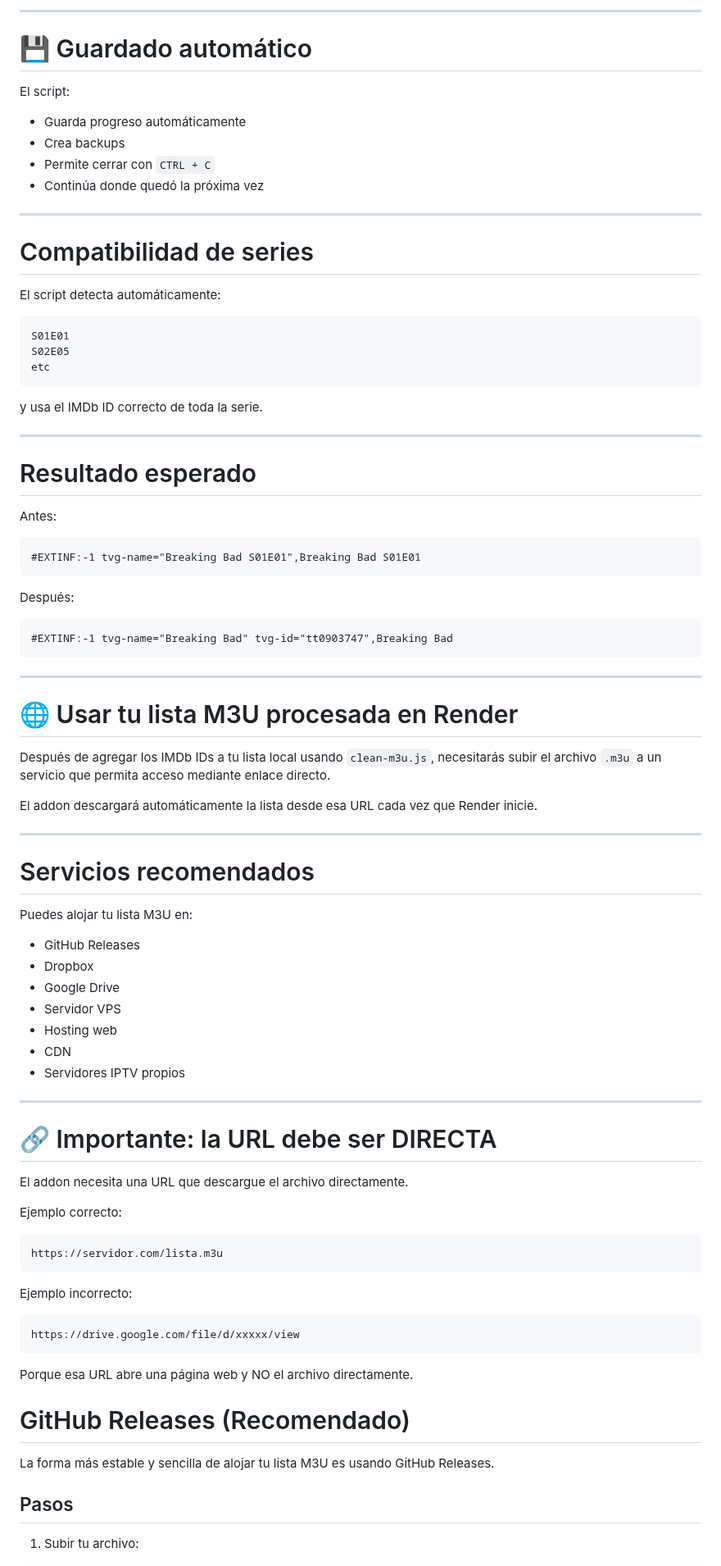
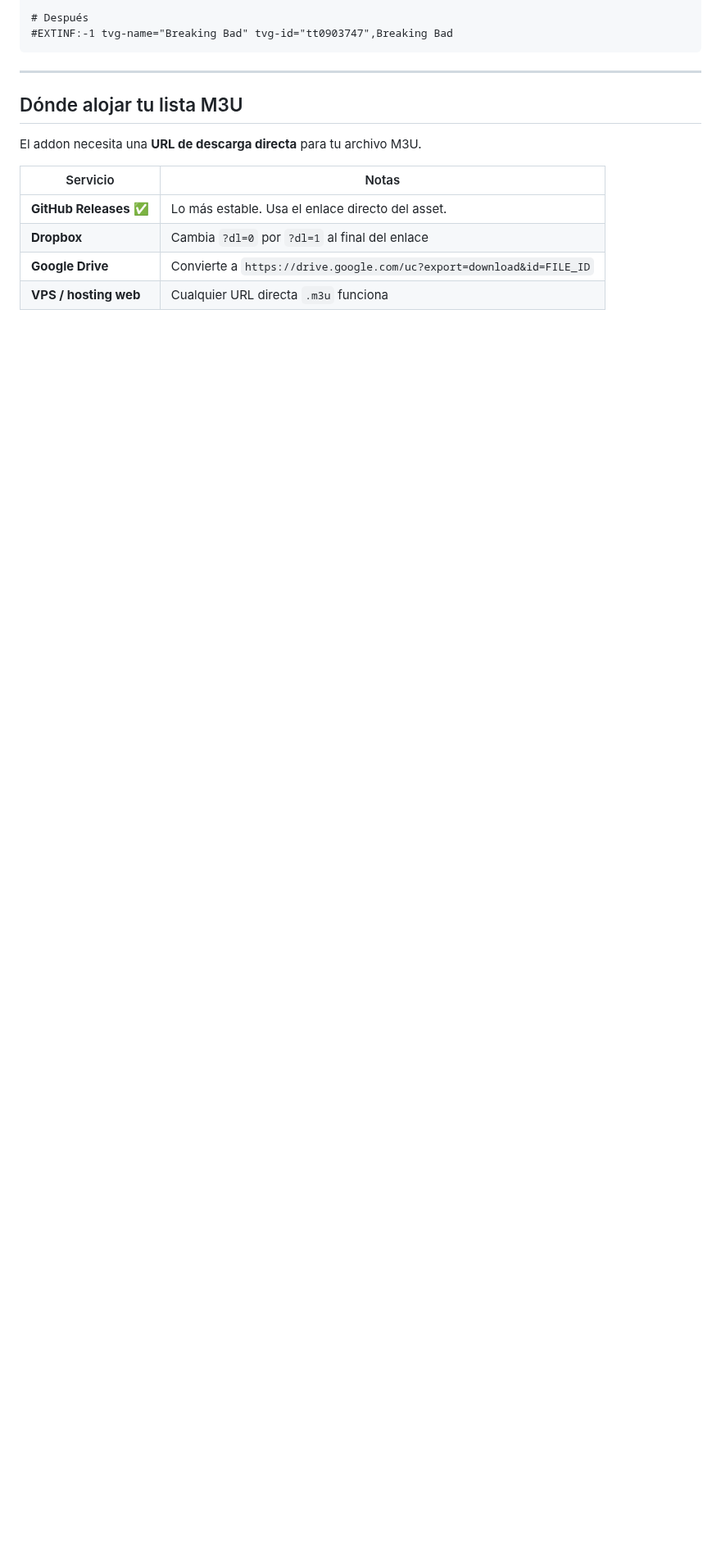
Before and after one commit to njm-xbmc/addon-m3u_friendly, a Markdown page: README.es.md, the part around one of its changes. Shown at 82% size. Rendered like a GitHub page; blank space fills up the shorter version.

````diff
--- a/README.es.md
+++ b/README.es.md
@@ -213,91 +170,17 @@ node clean-m3u.js
----
-
-# 💾 Guardado automático
-
-El script:
-
-- Guarda progreso automáticamente
-- Crea backups
-- Permite cerrar con `CTRL + C`
-- Continúa donde quedó la próxima vez
-
----
-
-# Compatibilidad de series
-
-El script detecta automáticamente:
-
-```
-S01E01
-S02E05
-etc
-```
-
-y usa el IMDb ID correcto de toda la serie.
-
----
-
-# Resultado esperado
-
-Antes:
-
-```
-#EXTINF:-1 tvg-name="Breaking Bad S01E01",Breaking Bad S01E01
-```
-
-Después:
-
-```
+# Después
 #EXTINF:-1 tvg-name="Breaking Bad" tvg-id="tt0903747",Breaking Bad
 ```
 
 ---
 
-# 🌐 Usar tu lista M3U procesada en Render
+## Dónde alojar tu lista M3U
 
-Después de agregar los IMDb IDs a tu lista local usando `clean-m3u.js`, necesitarás subir el archivo `.m3u` a un servicio que permita acceso mediante enlace directo.
+El addon necesita una **URL de descarga directa** para tu archivo M3U.
 
-El addon descargará automáticamente la lista desde esa URL cada vez que Render inicie.
+| Servicio | Notas |
+|---|---|
+| **GitHub Releases** ✅ | Lo más estable. Usa el enlace directo del asset. |
+| **Dropbox** | Cambia `?dl=0` por `?dl=1` al final del enlace |
+| **Google Drive** | Convierte a `https://drive.google.com/uc?export=download&id=FILE_ID` |
+| **VPS / hosting web** | Cualquier URL directa `.m3u` funciona |
 
----
-
-# Servicios recomendados
-
-Puedes alojar tu lista M3U en:
-
-- GitHub Releases
-- Dropbox
-- Google Drive
-- Servidor VPS
-- Hosting web
-- CDN
-- Servidores IPTV propios
-
----
-
-# 🔗 Importante: la URL debe ser DIRECTA
-
-El addon necesita una URL que descargue el archivo directamente.
-
-Ejemplo correcto:
-
-```
-https://servidor.com/lista.m3u
-```
-
-Ejemplo incorrecto:
-
-```
-https://drive.google.com/file/d/xxxxx/view
-```
-
-Porque esa URL abre una página web y NO el archivo directamente.
-
-# GitHub Releases (Recomendado)
-
-La forma más estable y sencilla de alojar tu lista M3U es usando GitHub Releases.
-
-## Pasos
-
-1. Subir tu archivo:
-
````
Also changed, not shown: other parts of README.es.md (+105 -256 lines).
